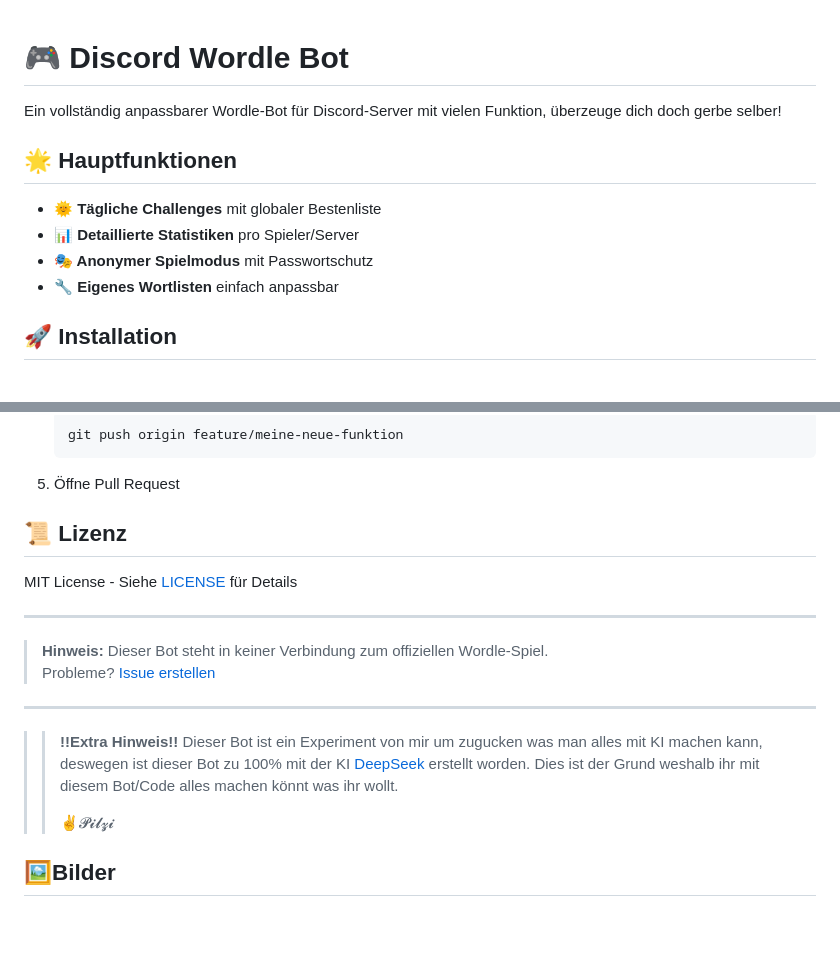
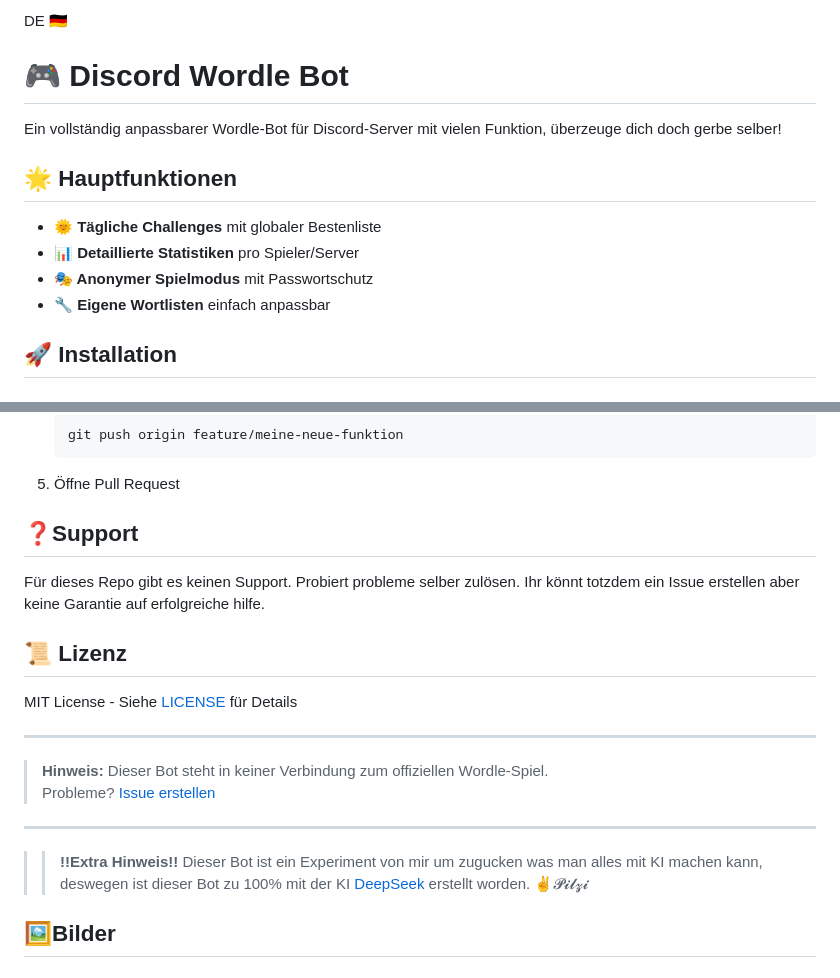
Before and after one commit to pilzithegoat/discord-bot-wordle, a Markdown page: README.md, 2 parts joined by grey strips. GitHub-like rendering; blank space fills up the shorter version.

````diff
--- a/README.md
+++ b/README.md
@@ -1,3 +1,4 @@
+DE 🇩🇪
 # 🎮 Discord Wordle Bot
 
 Ein vollständig anpassbarer Wordle-Bot für Discord-Server mit vielen Funktion, überzeuge dich doch gerbe selber!
@@ -6,7 +7,7 @@ Ein vollständig anpassbarer Wordle-Bot für Discord-Server mit vielen Funktion,
 - **🌞 Tägliche Challenges** mit globaler Bestenliste
 - **📊 Detaillierte Statistiken** pro Spieler/Server
 - **🎭 Anonymer Spielmodus** mit Passwortschutz
-- **🔧 Eigenes Wortlisten** einfach anpassbar
+- **🔧 Eigene Wortlisten** einfach anpassbar
 
 ## 🚀 Installation
 ### Voraussetzungen
@@ -106,6 +107,8 @@ Bilder sind nochmal ganz unten der Readme hinterlegt. :D
    ```
 5. Öffne Pull Request
 
+## ❓Support
+Für dieses Repo gibt es keinen Support. Probiert probleme selber zulösen. Ihr könnt totzdem ein Issue erstellen aber keine Garantie auf erfolgreiche hilfe.
 
 ## 📜 Lizenz
 MIT License - Siehe [LICENSE](LICENSE) für Details
@@ -117,8 +120,6 @@ MIT License - Siehe [LICENSE](LICENSE) für Details
 ---
 >> **!!Extra Hinweis!!** Dieser Bot ist ein Experiment von mir um zugucken was man alles
 >> mit KI machen kann, deswegen ist dieser Bot zu 100% mit der KI [DeepSeek](https://www.deepseek.com/en) erstellt worden.
->> Dies ist der Grund weshalb ihr mit diesem Bot/Code alles machen könnt was ihr wollt.
->>
 >> ✌️𝓟𝓲𝓵𝔃𝓲
 
 ## 🖼️Bilder
````
